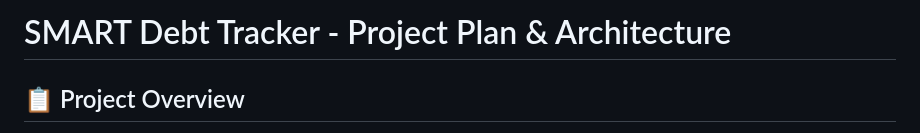
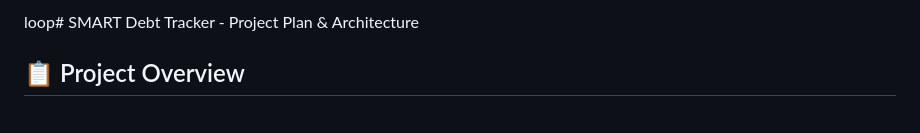
Before and after one commit to AshabaJasper/SMART-DEBT-TRACKER, a Markdown page: PROJECT_PLAN.md, the part around the change. GitHub-like rendering.

```diff
--- a/PROJECT_PLAN.md
+++ b/PROJECT_PLAN.md
@@ -1,4 +1,4 @@
-# SMART Debt Tracker - Project Plan & Architecture
+loop# SMART Debt Tracker - Project Plan & Architecture
 
 ## 📋 Project Overview
 
```
